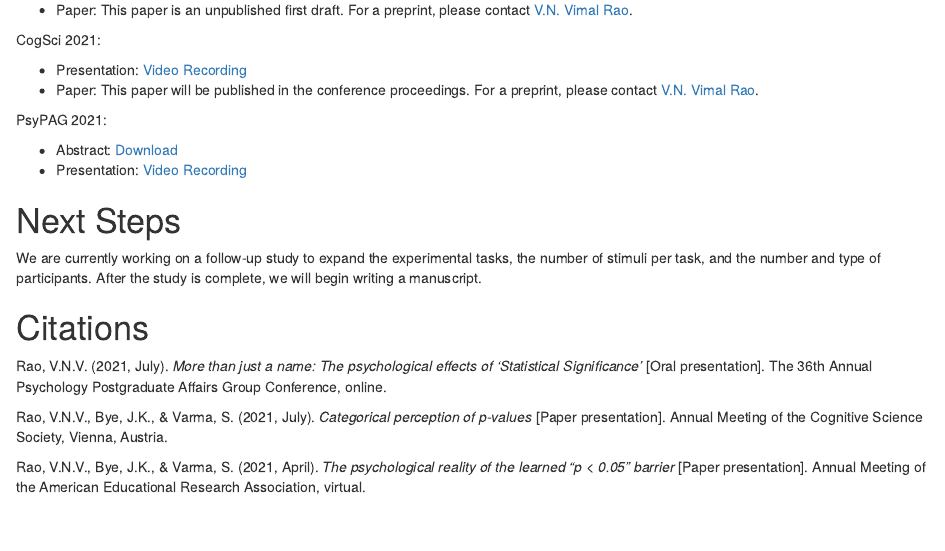
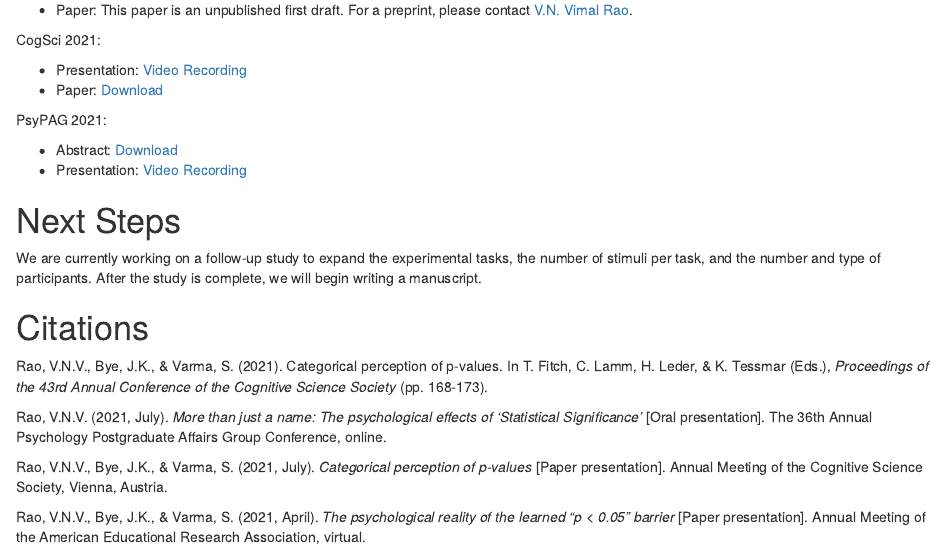
Before and after one commit to RaoVNV/p-values, an R Markdown document (docs/index.Rmd): the page in a window 1100 px wide, from 820 px down. Rendered offline with R 4.5, knitr and Pandoc, with nearby package versions; drawn as R Markdown's standard HTML page in place of the format the file asks for.

Commit message:
proceedings link

```diff
--- a/docs/index.Rmd
+++ b/docs/index.Rmd
@@ -44,7 +44,7 @@ AERA 2021:
 CogSci 2021:
 
 - Presentation: [Video Recording](https://drive.google.com/file/d/1ckQI2zmw_HidWjEheJQKkiuVlCADJKhu/view?usp=sharing)
-- Paper: This paper will be published in the conference proceedings. For a preprint, please contact [V.N. Vimal Rao](mailto: rao00013@umn.edu).
+- Paper: [Download](https://github.com/RaoVNV/p-values/raw/main/Cog%20Sci%202021%20Paper%20Rao%20Bye%20and%20Varma.pdf)
 
 PsyPAG 2021:
 
@@ -58,6 +58,8 @@ We are currently working on a follow-up study to expand the experimental tasks,
 
 # Citations
 
+Rao, V.N.V., Bye, J.K., & Varma, S. (2021). Categorical perception of p-values. In T. Fitch, C. Lamm, H. Leder, & K. Tessmar (Eds.), *Proceedings of the 43rd Annual Conference of the Cognitive Science Society* (pp. 168-173).
+
 Rao, V.N.V. (2021, July). *More than just a name: The psychological effects of ‘Statistical Significance’* [Oral presentation]. The 36th Annual Psychology Postgraduate Affairs Group Conference, online.
 
 Rao, V.N.V., Bye, J.K., & Varma, S. (2021, July). *Categorical perception of p-values* [Paper presentation]. Annual Meeting of the Cognitive Science Society, Vienna, Austria.
```
Also changed, not shown: 1 other file.
